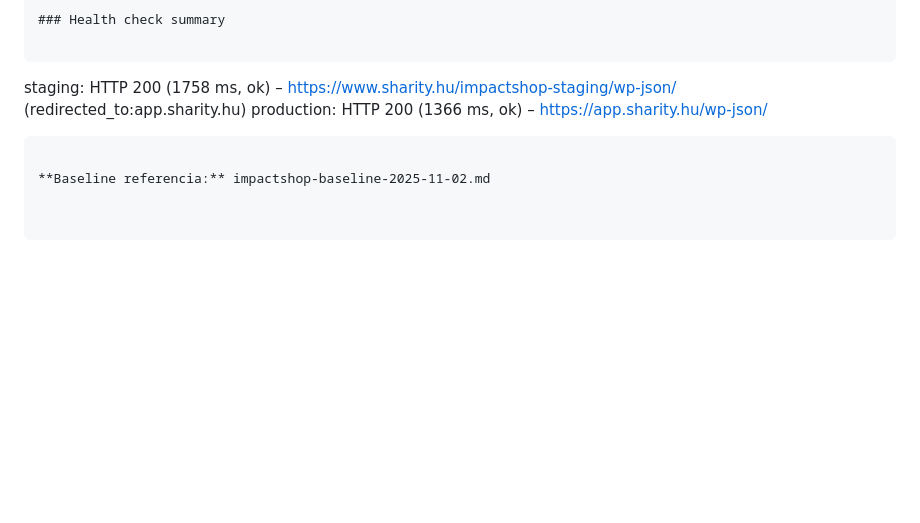
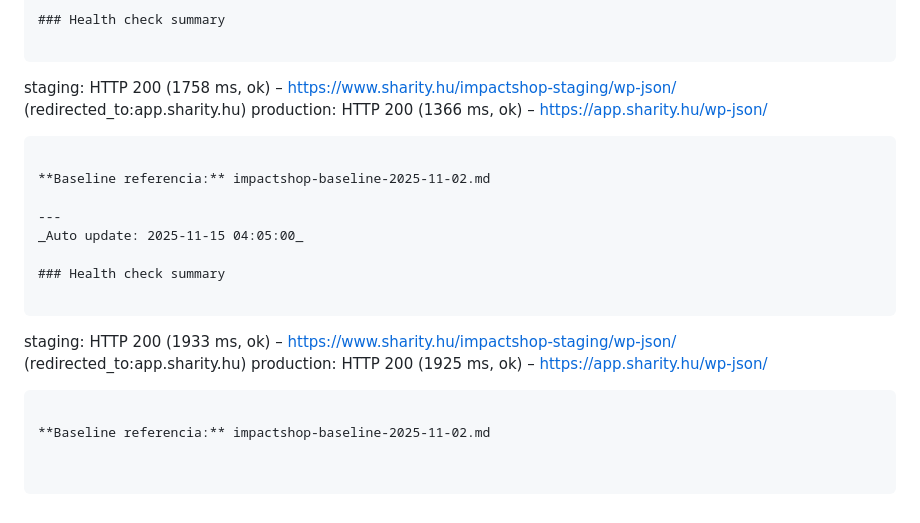
Before and after one commit to office-hue/impact_hub, a Markdown page: system-status-snapshot.md, the part around the change. Drawn GitHub-style; blank space fills up the shorter version.

Commit message:
chore: auto update system status snapshot (2025-11-15 04:05:00)

````diff
--- a/system-status-snapshot.md
+++ b/system-status-snapshot.md
@@ -2301,3 +2301,15 @@ production: HTTP 200 (1366 ms, ok) – https://app.sharity.hu/wp-json/
 ```
 
 **Baseline referencia:** impactshop-baseline-2025-11-02.md
+
+---
+_Auto update: 2025-11-15 04:05:00_
+
+### Health check summary
+
+```
+staging: HTTP 200 (1933 ms, ok) – https://www.sharity.hu/impactshop-staging/wp-json/ (redirected_to:app.sharity.hu)
+production: HTTP 200 (1925 ms, ok) – https://app.sharity.hu/wp-json/
+```
+
+**Baseline referencia:** impactshop-baseline-2025-11-02.md
````
